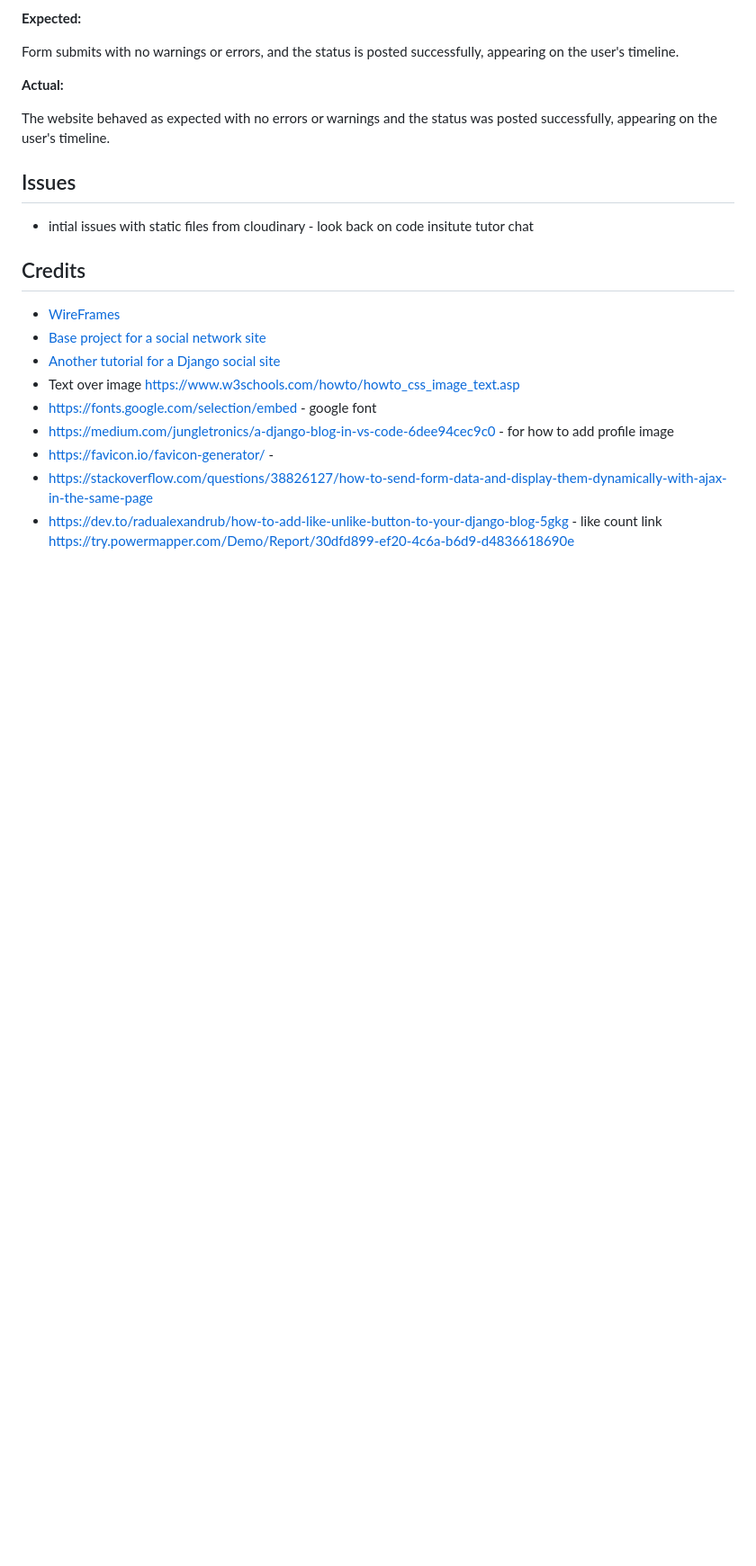
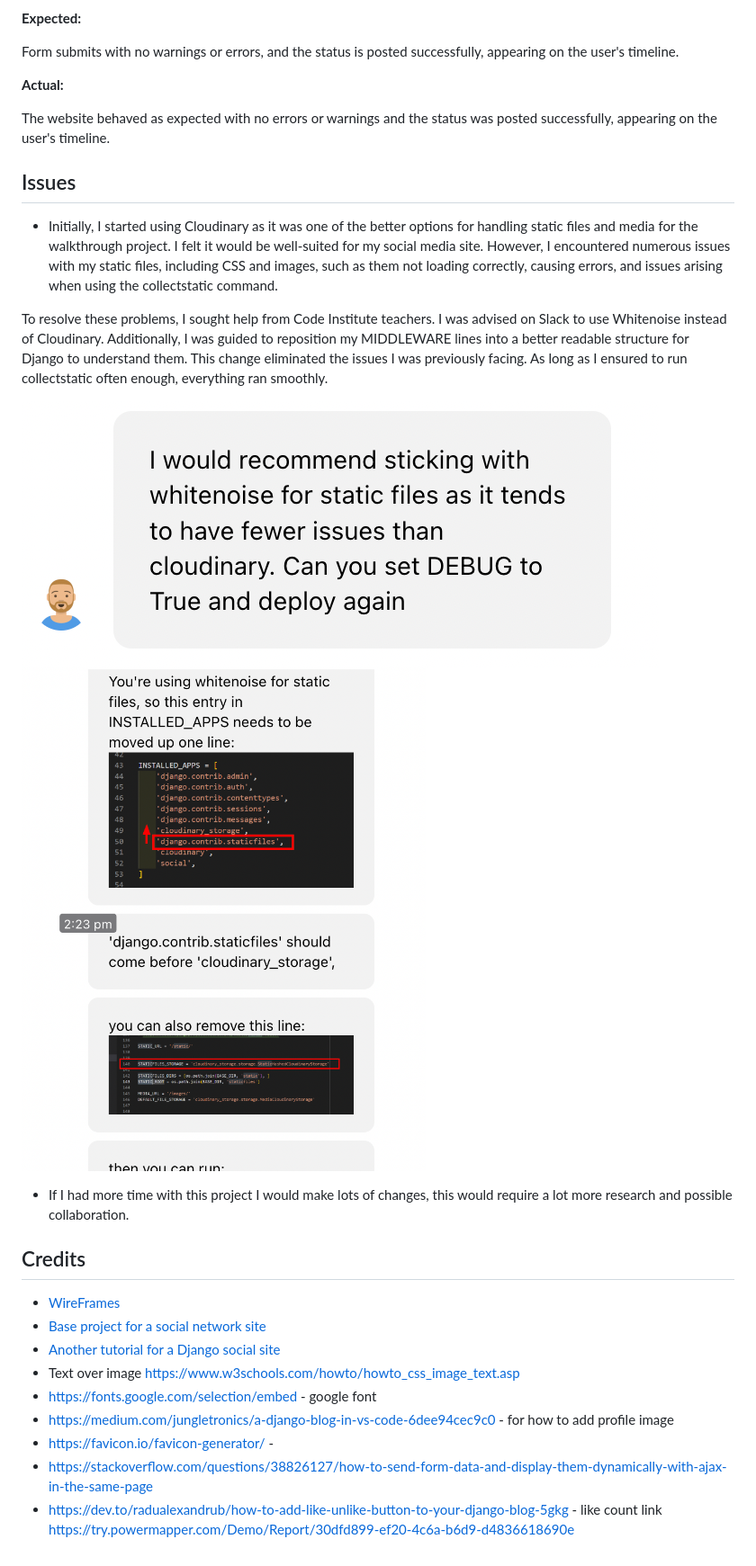
Before and after one commit to abikirkham/FitFriends, a Markdown page: README.md, the part around the change printed below. Shown: that part at 90% size. Rendered like a GitHub page; pictures changed too: static/images/issue1.png (added), static/images/issue2.png (added); folded sections open; blank space fills up the shorter version.

Commit message:
file upload. complete testing table and issues encoutered

```diff
--- a/README.md
+++ b/README.md
@@ -688,7 +667,14 @@ The website behaved as expected with no errors or warnings and the status was po
 
 ## Issues
 
-- intial issues with static files from cloudinary - look back on code insitute tutor chat
+- Initially, I started using Cloudinary as it was one of the better options for handling static files and media for the walkthrough project. I felt it would be well-suited for my social media site. However, I encountered numerous issues with my static files, including CSS and images, such as them not loading correctly, causing errors, and issues arising when using the collectstatic command.
+
+To resolve these problems, I sought help from Code Institute teachers. I was advised on Slack to use Whitenoise instead of Cloudinary. Additionally, I was guided to reposition my MIDDLEWARE lines into a better readable structure for Django to understand them. This change eliminated the issues I was previously facing. As long as I ensured to run collectstatic often enough, everything ran smoothly.
+
+![issue1](static/images/issue1.png)
+![issue2](static/images/issue2.png)
+
+- If I had more time with this project I would make lots of changes, this would require a lot more research and possible collaboration.
 
 ## Credits
 - [WireFrames](https://cacoo.com/diagrams/QXSJF7qPDCKNuzVk/B4F94?reload_rt=1718100120618_1&)
```
Also changed, not shown: other parts of README.md (+12 -33 lines).
